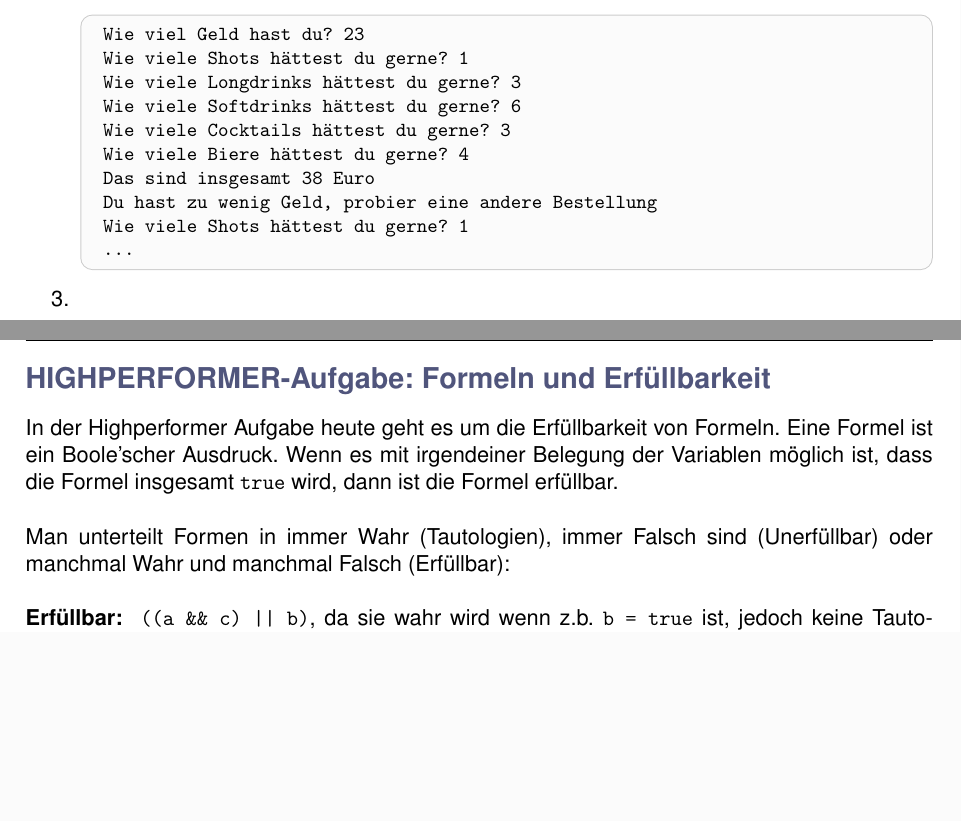
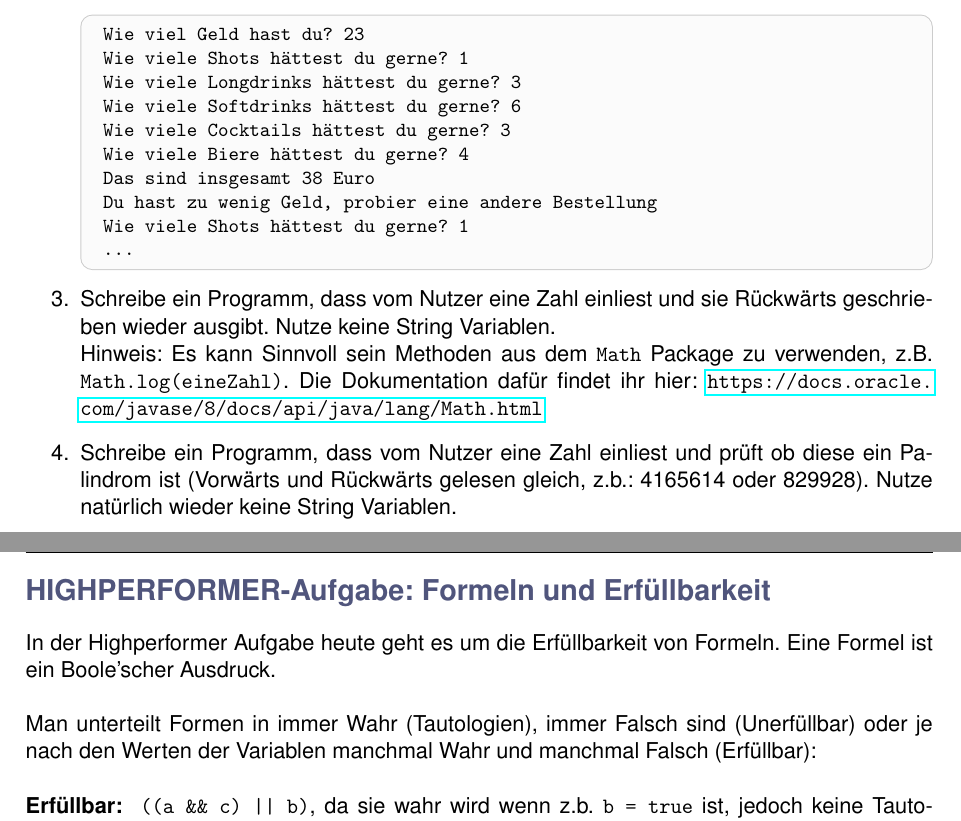
Before and after one commit to FIUS/PSEVK-2025, a LaTeX problem sheet (src/Day2/exercise/sheet.tex): two parts of pages 3 and 4 of 5, joined at a grey line, cut so that both start at the same text, the shorter picture padded with empty space. Compiled offline with pdfLaTeX.

Commit message:
tag 1 tag 2 hate eingebaut

```diff
--- a/src/Day2/exercise/sheet.tex
+++ b/src/Day2/exercise/sheet.tex
@@ -60,14 +60,16 @@ Beim Programmieren sind Google und Dokumentationen der Sprache/Umgebung die ihr
         Wie viele Shots hättest du gerne? 1\\
         ...
     \end{ausgabe}
-    \item
+    \item Schreibe ein Programm, dass vom Nutzer eine Zahl einliest und sie Rückwärts geschrieben wieder ausgibt. Nutze keine String Variablen.\\
+    Hinweis: Es kann Sinnvoll sein Methoden aus dem \texttt{Math} Package zu verwenden, z.B. \texttt{Math.log(eineZahl)}. Die Dokumentation dafür findet ihr hier: \url{https://docs.oracle.com/javase/8/docs/api/java/lang/Math.html}
+    \item Schreibe ein Programm, dass vom Nutzer eine Zahl einliest und prüft ob diese ein Palindrom ist (Vorwärts und Rückwärts gelesen gleich, z.b.: 4165614 oder 829928). Nutze natürlich wieder keine String Variablen.
 \end{enumerate}
 
 \newpage
 \aufgabe{HIGHPERFORMER-Aufgabe: Formeln und Erfüllbarkeit}
-In der Highperformer Aufgabe heute geht es um die Erfüllbarkeit von Formeln. Eine Formel ist ein Boole'scher Ausdruck. Wenn es mit irgendeiner Belegung der Variablen möglich ist, dass die Formel insgesamt \texttt{true} wird, dann ist die Formel erfüllbar.
+In der Highperformer Aufgabe heute geht es um die Erfüllbarkeit von Formeln. Eine Formel ist ein Boole'scher Ausdruck.
 \\\\
-Man unterteilt Formen in immer Wahr (Tautologien), immer Falsch sind (Unerfüllbar) oder manchmal Wahr und manchmal Falsch (Erfüllbar):
+Man unterteilt Formen in immer Wahr (Tautologien), immer Falsch sind (Unerfüllbar) oder je nach den Werten der Variablen manchmal Wahr und manchmal Falsch (Erfüllbar):
 \\\\
 \textbf{Erfüllbar: } \texttt{((a \&\& c) || b)}, da sie wahr wird wenn z.b. \texttt{b = true} ist, jedoch keine Tautologie, da die Gesamtformel auch falsch sein kann, bspw. mit \texttt{a = false}, \texttt{c = true} und \texttt{b = false}\\
 \textbf{Unerfüllbar: } \texttt{(a \&\& !b \&\& !a \&\& c)}, da a zugleich wahr und falsch sein müsste\\
```
Also changed, not shown: src/Day1/exercise/sheet.tex (+3 -0 lines).
